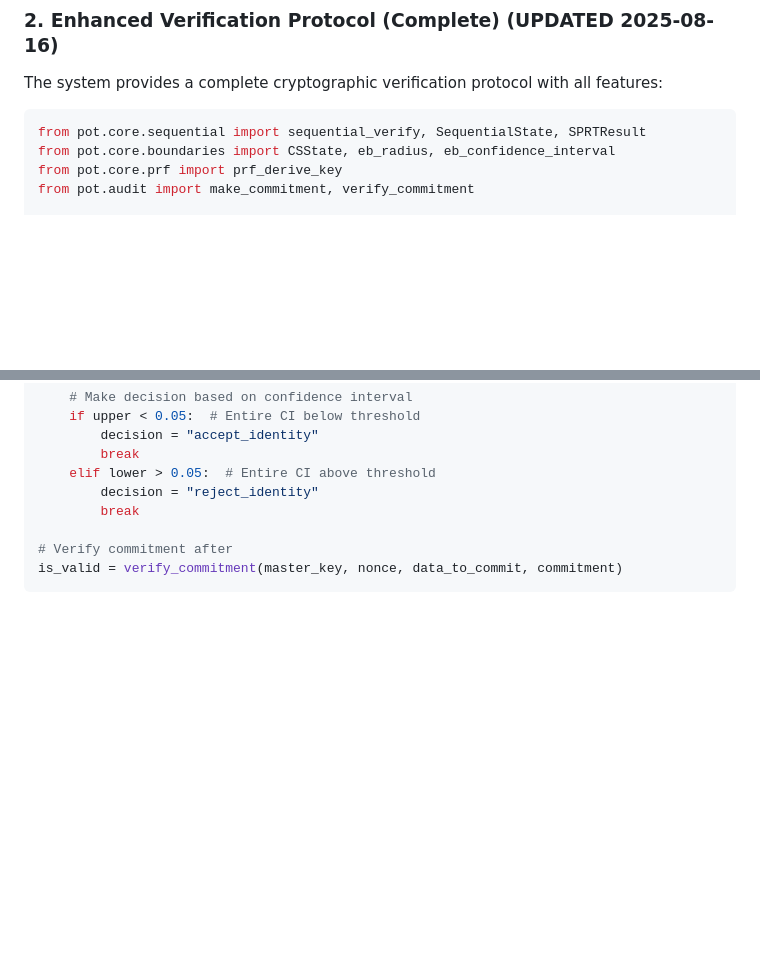
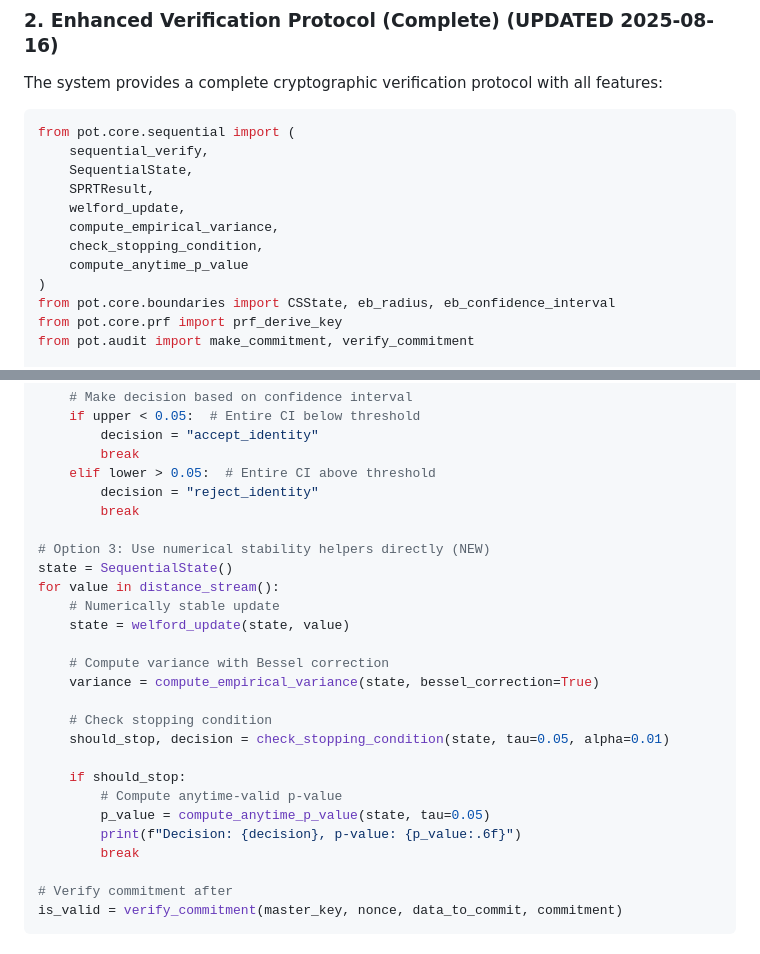
Before and after one commit to rohanvinaik/PoT_Experiments, a Markdown page: AGENTS.md, 2 parts joined by grey strips. GitHub-like rendering; blank space fills up the shorter version.

````diff
--- a/AGENTS.md
+++ b/AGENTS.md
@@ -191,7 +191,15 @@ python scripts/run_plots.py --exp_dir outputs/vision_cifar10/E1 --plot_type roc
 The system provides a complete cryptographic verification protocol with all features:
 
 ```python
-from pot.core.sequential import sequential_verify, SequentialState, SPRTResult
+from pot.core.sequential import (
+    sequential_verify,
+    SequentialState,
+    SPRTResult,
+    welford_update,
+    compute_empirical_variance,
+    check_stopping_condition,
+    compute_anytime_p_value
+)
 from pot.core.boundaries import CSState, eb_radius, eb_confidence_interval
 from pot.core.prf import prf_derive_key
 from pot.audit import make_commitment, verify_commitment
@@ -244,6 +252,24 @@ for distance in distance_stream():
         break
     elif lower > 0.05:  # Entire CI above threshold
         decision = "reject_identity"
+        break
+
+# Option 3: Use numerical stability helpers directly (NEW)
+state = SequentialState()
+for value in distance_stream():
+    # Numerically stable update
+    state = welford_update(state, value)
+
+    # Compute variance with Bessel correction
+    variance = compute_empirical_variance(state, bessel_correction=True)
+
+    # Check stopping condition
+    should_stop, decision = check_stopping_condition(state, tau=0.05, alpha=0.01)
+
+    if should_stop:
+        # Compute anytime-valid p-value
+        p_value = compute_anytime_p_value(state, tau=0.05)
+        print(f"Decision: {decision}, p-value: {p_value:.6f}")
         break
 
 # Verify commitment after
````
Also changed, not shown: CLAUDE.md (+55 -8 lines).
